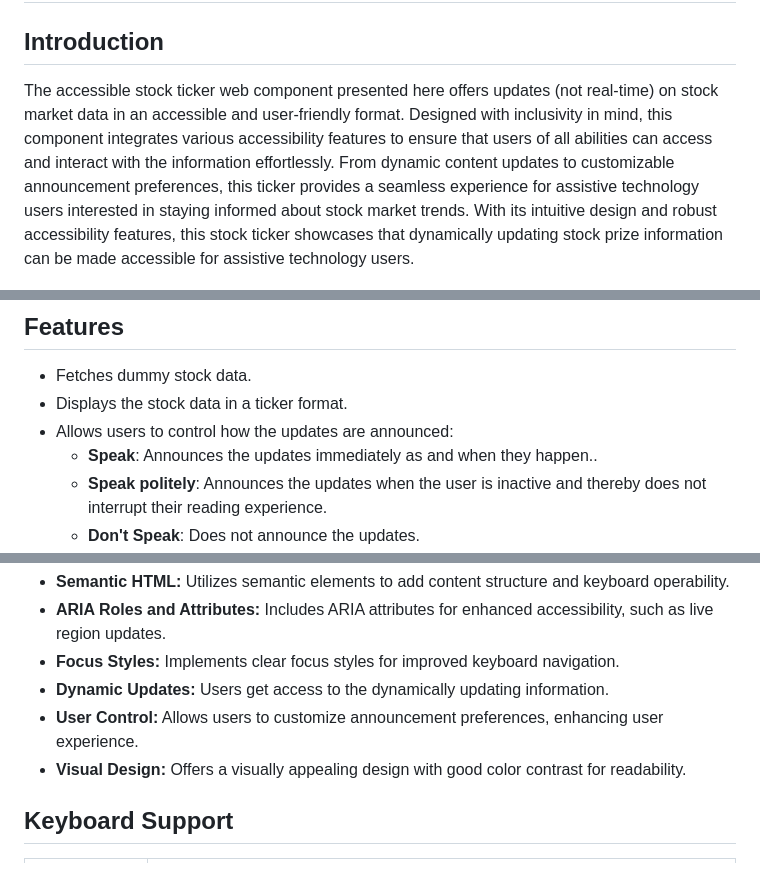
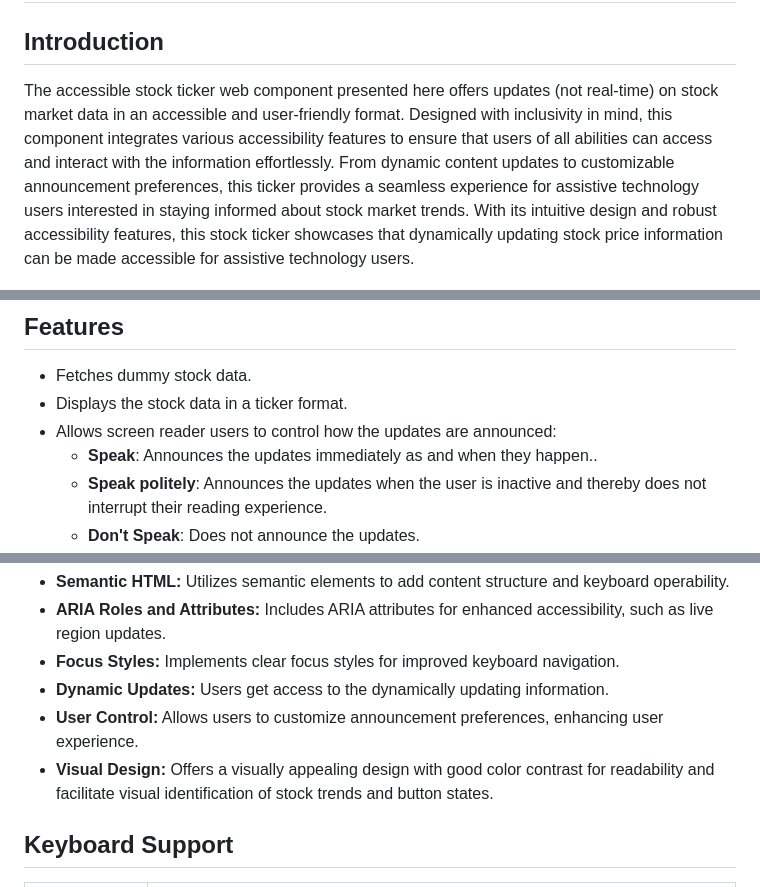
Before and after one commit to BarrierBreak/Accessible-Stock-Ticker, a Markdown page: README.md, 3 parts joined by grey strips. GitHub-like rendering.

```diff
--- a/README.md
+++ b/README.md
@@ -1,13 +1,13 @@
 # Accessible Stock Ticker
 ## Introduction
-The accessible stock ticker web component presented here offers updates (not real-time) on stock market data in an accessible and user-friendly format. Designed with inclusivity in mind, this component integrates various accessibility features to ensure that users of all abilities can access and interact with the information effortlessly. From dynamic content updates to customizable announcement preferences, this ticker provides a seamless experience for assistive technology users interested in staying informed about stock market trends. With its intuitive design and robust accessibility features, this stock ticker showcases that dynamically updating stock prize information can be made accessible for assistive technology users.
+The accessible stock ticker web component presented here offers updates (not real-time) on stock market data in an accessible and user-friendly format. Designed with inclusivity in mind, this component integrates various accessibility features to ensure that users of all abilities can access and interact with the information effortlessly. From dynamic content updates to customizable announcement preferences, this ticker provides a seamless experience for assistive technology users interested in staying informed about stock market trends. With its intuitive design and robust accessibility features, this stock ticker showcases that dynamically updating stock price information can be made accessible for assistive technology users.
 
 ![Accessible Stock Ticker](https://github.com/BarrierBreak/Accessible-Stock-Ticker/blob/master/assets/Accessible%20Stock%20Ticker.png)
 
 ## Features
 - Fetches dummy stock data.
 - Displays the stock data in a ticker format.
-- Allows users to control how the updates are announced:
+- Allows screen reader users to control how the updates are announced:
     - **Speak**: Announces the updates immediately as and when they happen..
     - **Speak politely**: Announces the updates when the user is inactive and thereby does not interrupt their reading experience.
     - **Don't Speak**: Does not announce the updates.
@@ -20,7 +20,7 @@ The provided accessible stock ticker web component demonstrates several accessib
 - **Focus Styles:** Implements clear focus styles for improved keyboard navigation.
 - **Dynamic Updates:** Users get access to the dynamically updating information.
 - **User Control:** Allows users to customize announcement preferences, enhancing user experience.
-- **Visual Design:** Offers a visually appealing design with good color contrast for readability.
+- **Visual Design:** Offers a visually appealing design with good color contrast for readability and facilitate visual identification of stock trends and button states.
 
 ## Keyboard Support
 |  Key |  Function|
```
Also changed, not shown: other parts of README.md (+2 -2 lines).
